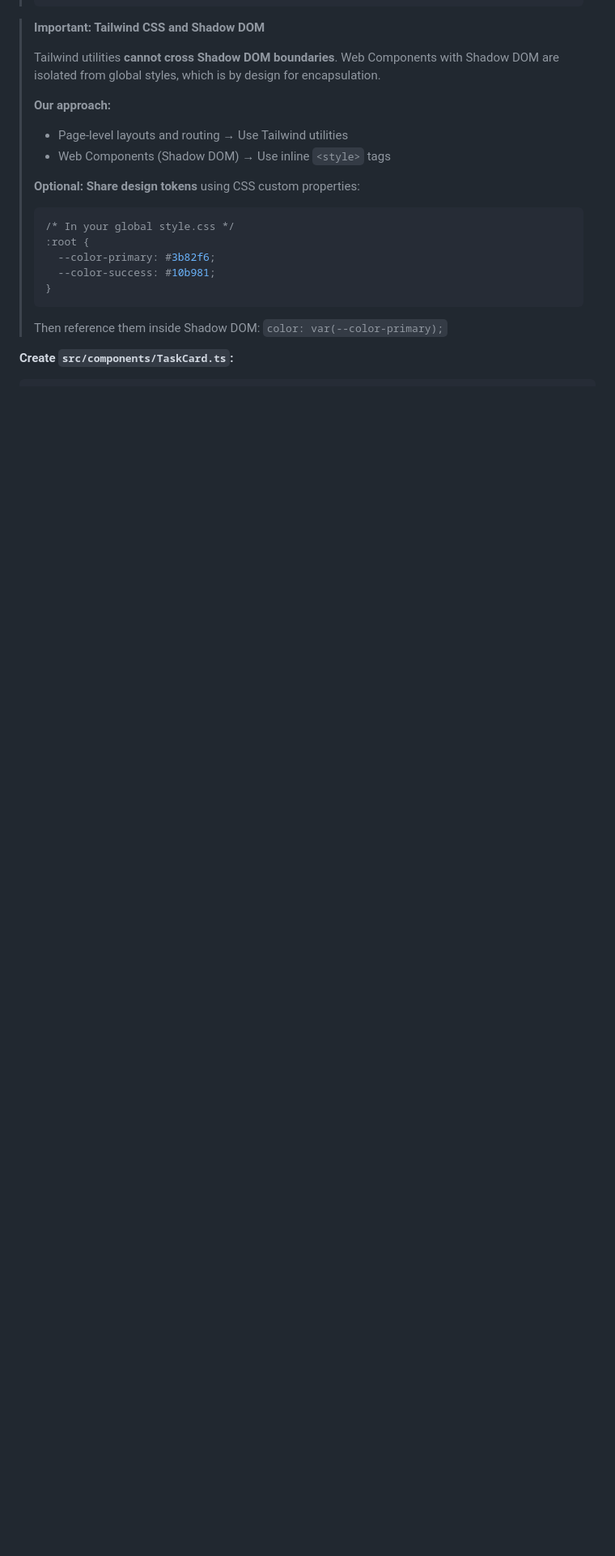
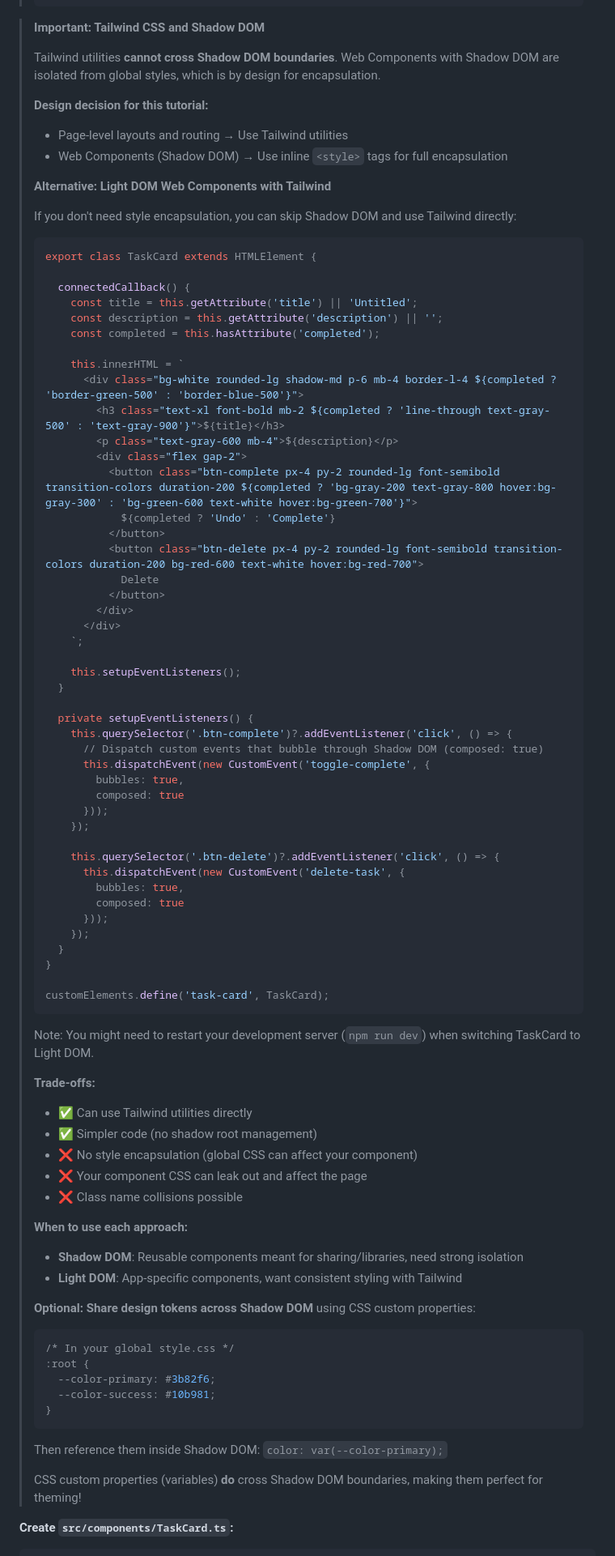
Before and after one commit to LeonardSchuler/webapp-tutorial, a Markdown page: README.md, the part around the change. Shown at 81% size. GitHub-like rendering; blank space fills up the shorter version.

Commit message:
doc: add Light DOM example for TaskCard

````diff
--- a/README.md
+++ b/README.md
@@ -501,11 +501,73 @@ Visit http://localhost:5173 - you should see the styled content:
 >
 > Tailwind utilities **cannot cross Shadow DOM boundaries**. Web Components with Shadow DOM are isolated from global styles, which is by design for encapsulation.
 >
-> **Our approach:**
+> **Design decision for this tutorial:**
 > - Page-level layouts and routing → Use Tailwind utilities
-> - Web Components (Shadow DOM) → Use inline `<style>` tags
->
-> **Optional: Share design tokens** using CSS custom properties:
+> - Web Components (Shadow DOM) → Use inline `<style>` tags for full encapsulation
+>
+> **Alternative: Light DOM Web Components with Tailwind**
+>
+> If you don't need style encapsulation, you can skip Shadow DOM and use Tailwind directly:
+> ```typescript
+> export class TaskCard extends HTMLElement {
+>
+>   connectedCallback() {
+>     const title = this.getAttribute('title') || 'Untitled';
+>     const description = this.getAttribute('description') || '';
+>     const completed = this.hasAttribute('completed');
+>
+>     this.innerHTML = `
+>       <div class="bg-white rounded-lg shadow-md p-6 mb-4 border-l-4 ${completed ? 'border-green-500' : 'border-blue-500'}">
+>         <h3 class="text-xl font-bold mb-2 ${completed ? 'line-through text-gray-500' : 'text-gray-900'}">${title}</h3>
+>         <p class="text-gray-600 mb-4">${description}</p>
+>         <div class="flex gap-2">
+>           <button class="btn-complete px-4 py-2 rounded-lg font-semibold transition-colors duration-200 ${completed ? 'bg-gray-200 text-gray-800 hover:bg-gray-300' : 'bg-green-600 text-white hover:bg-green-700'}">
+>             ${completed ? 'Undo' : 'Complete'}
+>           </button>
+>           <button class="btn-delete px-4 py-2 rounded-lg font-semibold transition-colors duration-200 bg-red-600 text-white hover:bg-red-700">
+>             Delete
+>           </button>
+>         </div>
+>       </div>
+>     `;
+>
+>     this.setupEventListeners();
+>   }
+>
+>   private setupEventListeners() {
+>     this.querySelector('.btn-complete')?.addEventListener('click', () => {
+>       // Dispatch custom events that bubble through Shadow DOM (composed: true)
+>       this.dispatchEvent(new CustomEvent('toggle-complete', {
+>         bubbles: true,
+>         composed: true
+>       }));
+>     });
+>
+>     this.querySelector('.btn-delete')?.addEventListener('click', () => {
+>       this.dispatchEvent(new CustomEvent('delete-task', {
+>         bubbles: true,
+>         composed: true
+>       }));
+>     });
+>   }
+> }
+>
+> customElements.define('task-card', TaskCard);
+> ```
+> Note: You might need to restart your development server (`npm run dev`) when switching TaskCard to Light DOM.
+>
+> **Trade-offs:**
+> - ✅ Can use Tailwind utilities directly
+> - ✅ Simpler code (no shadow root management)
+> - ❌ No style encapsulation (global CSS can affect your component)
+> - ❌ Your component CSS can leak out and affect the page
+> - ❌ Class name collisions possible
+>
+> **When to use each approach:**
+> - **Shadow DOM**: Reusable components meant for sharing/libraries, need strong isolation
+> - **Light DOM**: App-specific components, want consistent styling with Tailwind
+>
+> **Optional: Share design tokens across Shadow DOM** using CSS custom properties:
 > ```css
 > /* In your global style.css */
 > :root {
@@ -514,6 +576,8 @@ Visit http://localhost:5173 - you should see the styled content:
 > }
 > ```
 > Then reference them inside Shadow DOM: `color: var(--color-primary);`
+>
+> CSS custom properties (variables) **do** cross Shadow DOM boundaries, making them perfect for theming!
 
 **Create `src/components/TaskCard.ts`:**
 ```typescript
````
